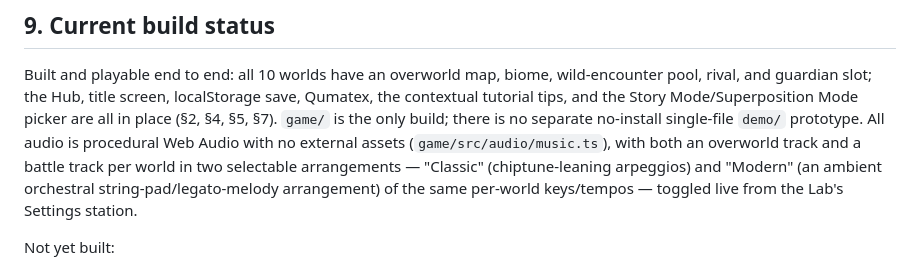
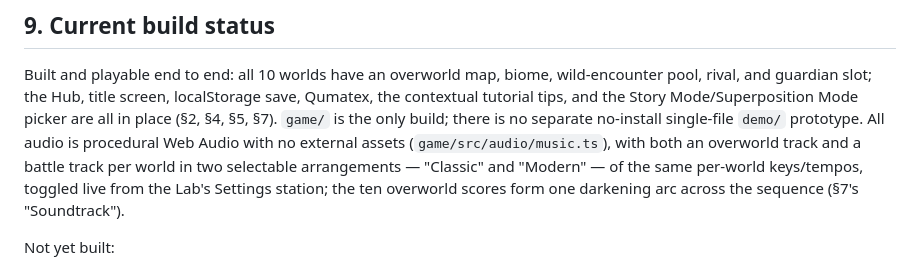
Before and after one commit to joselado/world_of_quantum_materials, a Markdown page: dev_notes/DESIGN.md, the part around one of its changes. Drawn GitHub-style.

```diff
--- a/dev_notes/DESIGN.md
+++ b/dev_notes/DESIGN.md
@@ -1461,9 +1517,9 @@ contextual tutorial tips, and the Story Mode/Superposition Mode picker are all i
 (§2, §4, §5, §7). `game/` is the only build; there is no separate no-install
 single-file `demo/` prototype. All audio is procedural Web Audio with no external assets
 (`game/src/audio/music.ts`), with both an overworld track and a battle track per world in
-two selectable arrangements — "Classic" (chiptune-leaning arpeggios) and "Modern" (an
-ambient orchestral string-pad/legato-melody arrangement) of the same per-world
-keys/tempos — toggled live from the Lab's Settings station.
+two selectable arrangements — "Classic" and "Modern" — of the same per-world keys/tempos,
+toggled live from the Lab's Settings station; the ten overworld scores form one darkening
+arc across the sequence (§7's "Soundtrack").
 
 Not yet built:
 - Bespoke per-world boss puzzles (§6) — every world currently uses the same reach-goal →
```
Also changed, not shown: other parts of dev_notes/DESIGN.md (+56 -0 lines), dev_notes/CODEMAP.md (+21 -1 lines).
